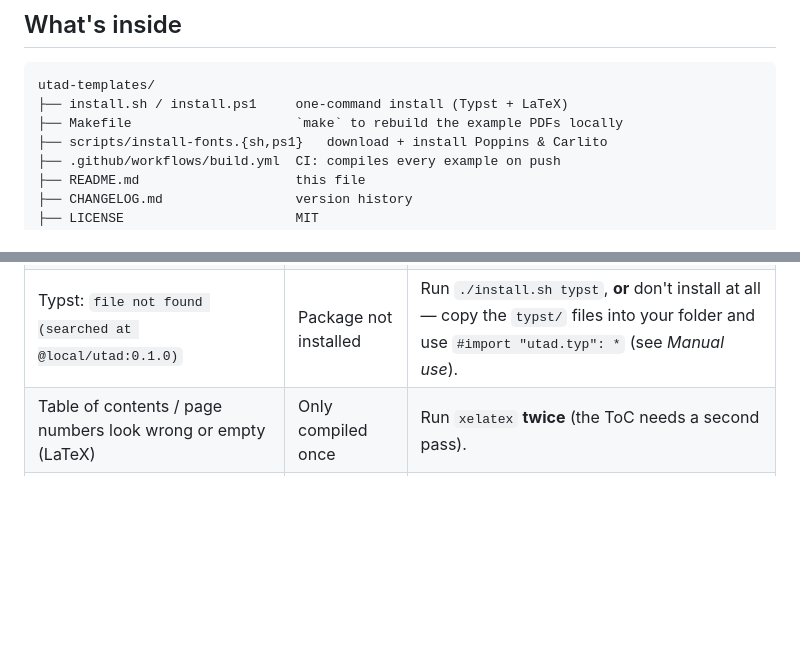
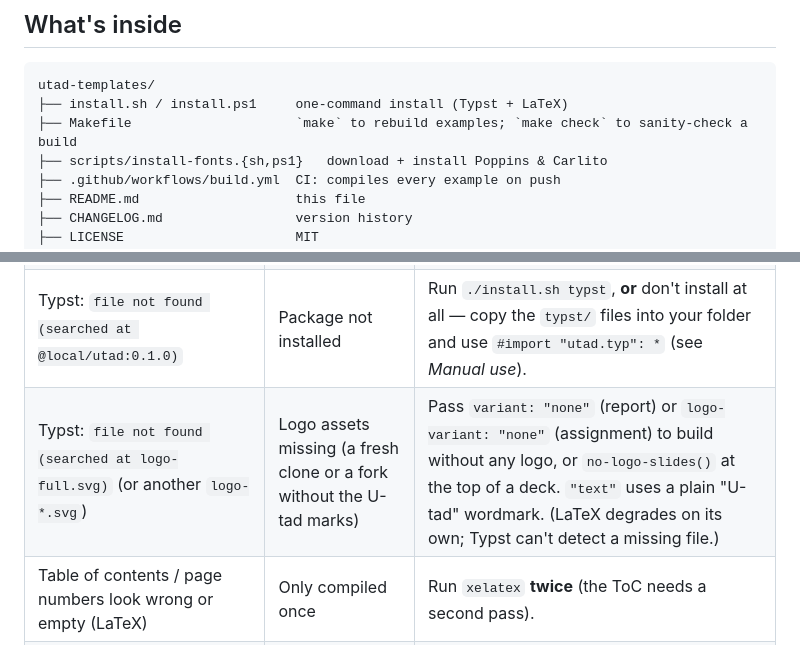
Before and after one commit to itzi97/utad-templates, a Markdown page: README.md, 2 parts joined by grey strips. GitHub-like rendering; blank space fills up the shorter version.

````diff
--- a/README.md
+++ b/README.md
@@ -193,7 +193,7 @@ Copy the files for one language into your project folder and import locally:
 ```
 utad-templates/
 ├── install.sh / install.ps1     one-command install (Typst + LaTeX)
-├── Makefile                     `make` to rebuild the example PDFs locally
+├── Makefile                     `make` to rebuild examples; `make check` to sanity-check a build
 ├── scripts/install-fonts.{sh,ps1}   download + install Poppins & Carlito
 ├── .github/workflows/build.yml  CI: compiles every example on push
 ├── README.md                    this file
@@ -251,6 +251,7 @@ The handful of things that trip people up on a first compile:
 | `unknown font family: Poppins` (or `Carlito`) | Fonts not installed yet | Run `./scripts/install-fonts.sh` (Windows: `.\scripts\install-fonts.ps1`), then recompile. Typst users can also point at the fonts directly: `typst compile --font-path ~/.local/share/fonts file.typ`. |
 | LaTeX: `Package fontspec Error: The font "Poppins" cannot be found` or errors about `fontspec`/`unicode` | Compiled with **pdfLaTeX** | Compile with **XeLaTeX** (or LuaLaTeX): `xelatex file.tex`. The package can't build under pdfLaTeX. In Overleaf, set *Menu → Compiler → XeLaTeX*. |
 | Typst: `file not found (searched at @local/utad:0.1.0)` | Package not installed | Run `./install.sh typst`, **or** don't install at all — copy the `typst/` files into your folder and use `#import "utad.typ": *` (see *Manual use*). |
+| Typst: `file not found (searched at logo-full.svg)` (or another `logo-*.svg`) | Logo assets missing (a fresh clone or a fork without the U-tad marks) | Pass `variant: "none"` (report) or `logo-variant: "none"` (assignment) to build without any logo, or `no-logo-slides()` at the top of a deck. `"text"` uses a plain "U-tad" wordmark. (LaTeX degrades on its own; Typst can't detect a missing file.) |
 | Table of contents / page numbers look wrong or empty (LaTeX) | Only compiled once | Run `xelatex` **twice** (the ToC needs a second pass). |
 | Header/section references show `??` (LaTeX) | Same — needs a second pass | Compile twice. |
 | A date like `Jul 1 - Jul 31` shows a hyphen, not a dash | Plain `-` used | Use a real en-dash `–` in date fields (see the starter comments). |
````
Also changed, not shown: CHANGELOG.md (+45 -0 lines), docs/GUIDE.md (+48 -3 lines).
